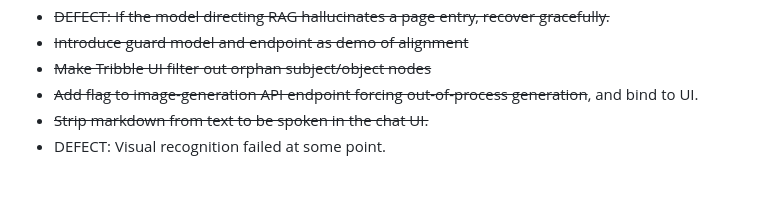
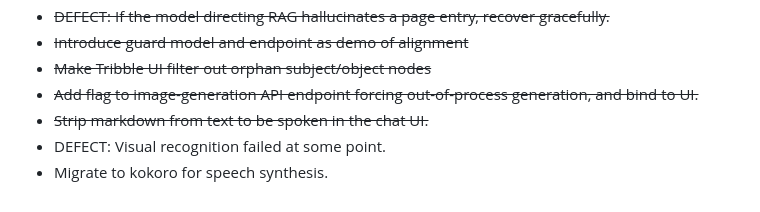
Before and after one commit to csps-efpc/csps-llm, a Markdown page: README.md, the part around the change. Rendered like a GitHub page.

```diff
--- a/README.md
+++ b/README.md
@@ -170,6 +170,7 @@ Nothing makes us happier than constructive feedback and well-formed PRs - if you
 * ~~DEFECT: If the model directing RAG hallucinates a page entry, recover gracefully.~~
 * ~~Introduce guard model and endpoint as demo of alignment~~
 * ~~Make Tribble UI filter out orphan subject/object nodes~~
-* ~~Add flag to image-generation API endpoint forcing out-of-process generation~~, and bind to UI.
+* ~~Add flag to image-generation API endpoint forcing out-of-process generation, and bind to UI.~~
 * ~~Strip markdown from text to be spoken in the chat UI.~~
 * DEFECT: Visual recognition failed at some point.
+* Migrate to kokoro for speech synthesis.
```
